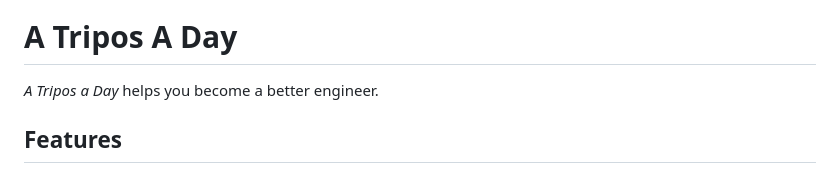
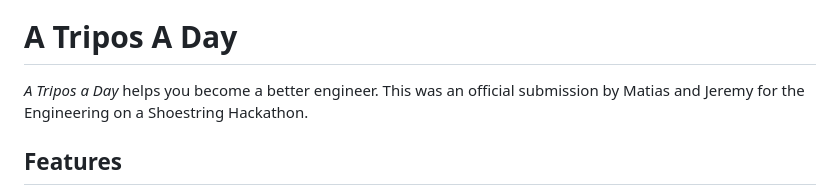
Before and after one commit to matiasilva/atriposaday, a Markdown page: README.md, the part around the change. GitHub-like rendering.

```diff
--- a/README.md
+++ b/README.md
@@ -6,7 +6,7 @@
 
 # A Tripos A Day
 
-_A Tripos a Day_ helps you become a better engineer.
+_A Tripos a Day_ helps you become a better engineer. This was an official submission by Matias and Jeremy for the Engineering on a Shoestring Hackathon.
 
 ## Features
 
```
